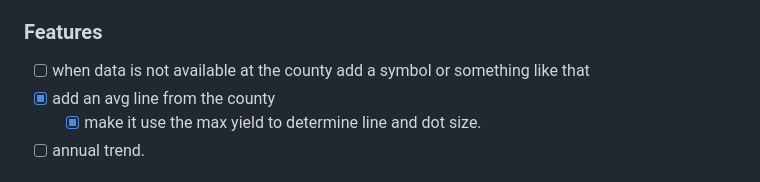
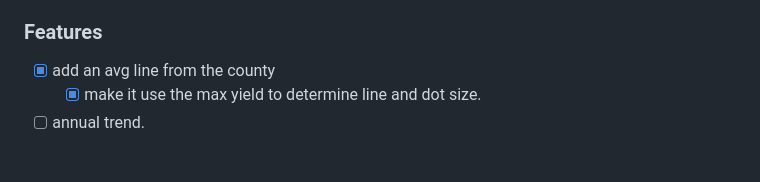
Before and after one commit to Ciampitti-Lab/AVYield, a Markdown page: README.md, the part around one of its changes. Drawn GitHub-style.

```diff
--- a/README.md
+++ b/README.md
@@ -32,7 +32,6 @@
 
 ### Features
 
-- [ ] when data is not available at the county add a symbol or something like that
 - [x] add an avg line from the county
   - [x] make it use the max yield to determine line and dot size.
 - [ ] annual trend.
```
Also changed, not shown: other parts of README.md (+1 -1 lines).
